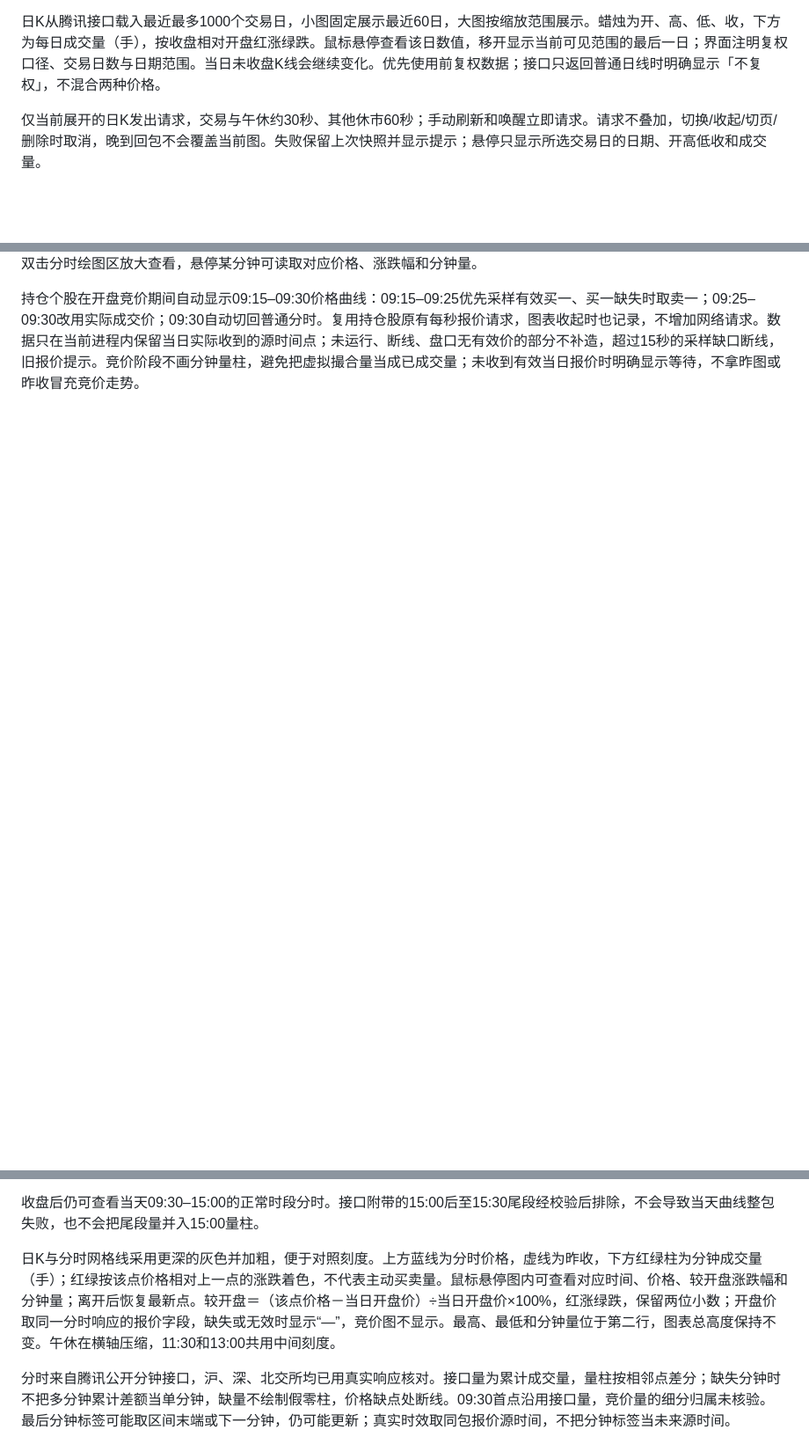
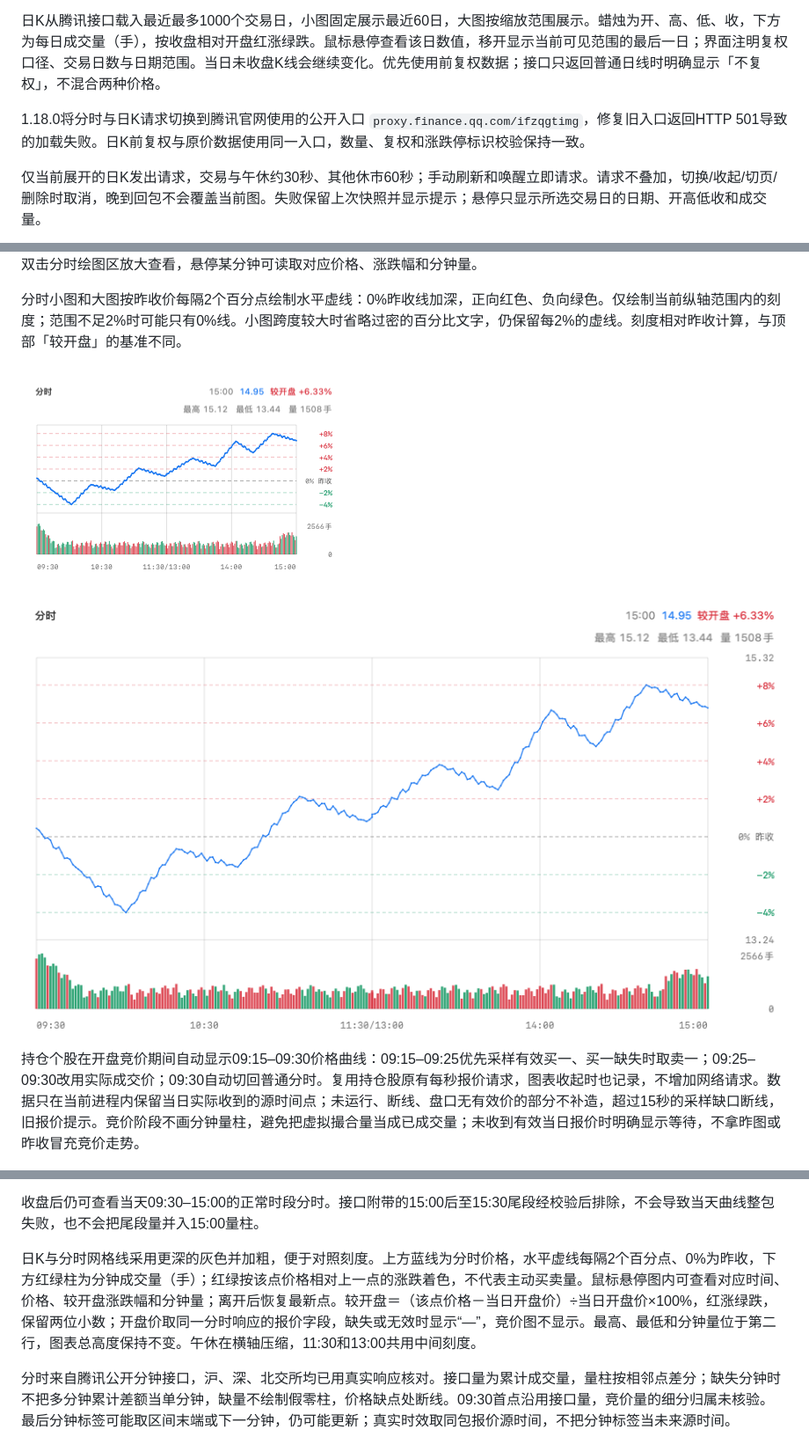
Before and after one commit to LingDaoyun/StockDashboard, a Markdown page: macos/README.md, 3 parts joined by grey strips. Shown at 88% size. Rendered like a GitHub page; pictures changed too: macos/docs/images/intraday-percent-grid-inline.png (added), macos/docs/images/intraday-percent-grid-large.png (added); blank space fills up the shorter version.

Commit message:
fix(macos): restore chart requests and add 2-percent intraday grid

```diff
--- a/macos/README.md
+++ b/macos/README.md
@@ -98,6 +98,8 @@
 
 日K从腾讯接口载入最近最多1000个交易日，小图固定展示最近60日，大图按缩放范围展示。蜡烛为开、高、低、收，下方为每日成交量（手），按收盘相对开盘红涨绿跌。鼠标悬停查看该日数值，移开显示当前可见范围的最后一日；界面注明复权口径、交易日数与日期范围。当日未收盘K线会继续变化。优先使用前复权数据；接口只返回普通日线时明确显示「不复权」，不混合两种价格。
 
+1.18.0将分时与日K请求切换到腾讯官网使用的公开入口 `proxy.finance.qq.com/ifzqgtimg`，修复旧入口返回HTTP 501导致的加载失败。日K前复权与原价数据使用同一入口，数量、复权和涨跌停标识校验保持一致。
+
 仅当前展开的日K发出请求，交易与午休约30秒、其他休市60秒；手动刷新和唤醒立即请求。请求不叠加，切换/收起/切页/删除时取消，晚到回包不会覆盖当前图。失败保留上次快照并显示提示；悬停只显示所选交易日的日期、开高低收和成交量。
 
 <img src="docs/images/chart-unavailable.png" width="640" alt="尚无可用图表数据时显示错误及自动重试提示的演示">
@@ -112,6 +114,11 @@
 
 双击分时绘图区放大查看，悬停某分钟可读取对应价格、涨跌幅和分钟量。
 
+分时小图和大图按昨收价每隔2个百分点绘制水平虚线：0%昨收线加深，正向红色、负向绿色。仅绘制当前纵轴范围内的刻度；范围不足2%时可能只有0%线。小图跨度较大时省略过密的百分比文字，仍保留每2%的虚线。刻度相对昨收计算，与顶部「较开盘」的基准不同。
+
+<img src="docs/images/intraday-percent-grid-inline.png" width="370" alt="分时小图每2%水平虚线及昨收基准">
+<img src="docs/images/intraday-percent-grid-large.png" width="900" alt="分时大图每2%水平虚线，展示正负涨跌幅区间">
+
 持仓个股在开盘竞价期间自动显示09:15–09:30价格曲线：09:15–09:25优先采样有效买一、买一缺失时取卖一；09:25–09:30改用实际成交价；09:30自动切回普通分时。复用持仓股原有每秒报价请求，图表收起时也记录，不增加网络请求。数据只在当前进程内保留当日实际收到的源时间点；未运行、断线、盘口无有效价的部分不补造，超过15秒的采样缺口断线，旧报价提示。竞价阶段不画分钟量柱，避免把虚拟撮合量当成已成交量；未收到有效当日报价时明确显示等待，不拿昨图或昨收冒充竞价走势。
 
 <img src="docs/images/intraday-auction.png" width="900" alt="开盘竞价参考价曲线演示，不显示分钟成交量柱">
@@ -122,7 +129,7 @@
 
 收盘后仍可查看当天09:30–15:00的正常时段分时。接口附带的15:00后至15:30尾段经校验后排除，不会导致当天曲线整包失败，也不会把尾段量并入15:00量柱。
 
-日K与分时网格线采用更深的灰色并加粗，便于对照刻度。上方蓝线为分时价格，虚线为昨收，下方红绿柱为分钟成交量（手）；红绿按该点价格相对上一点的涨跌着色，不代表主动买卖量。鼠标悬停图内可查看对应时间、价格、较开盘涨跌幅和分钟量；离开后恢复最新点。较开盘＝（该点价格－当日开盘价）÷当日开盘价×100%，红涨绿跌，保留两位小数；开盘价取同一分时响应的报价字段，缺失或无效时显示“—”，竞价图不显示。最高、最低和分钟量位于第二行，图表总高度保持不变。午休在横轴压缩，11:30和13:00共用中间刻度。
+日K与分时网格线采用更深的灰色并加粗，便于对照刻度。上方蓝线为分时价格，水平虚线每隔2个百分点、0%为昨收，下方红绿柱为分钟成交量（手）；红绿按该点价格相对上一点的涨跌着色，不代表主动买卖量。鼠标悬停图内可查看对应时间、价格、较开盘涨跌幅和分钟量；离开后恢复最新点。较开盘＝（该点价格－当日开盘价）÷当日开盘价×100%，红涨绿跌，保留两位小数；开盘价取同一分时响应的报价字段，缺失或无效时显示“—”，竞价图不显示。最高、最低和分钟量位于第二行，图表总高度保持不变。午休在横轴压缩，11:30和13:00共用中间刻度。
 
 分时来自腾讯公开分钟接口，沪、深、北交所均已用真实响应核对。接口量为累计成交量，量柱按相邻点差分；缺失分钟时不把多分钟累计差额当单分钟，缺量不绘制假零柱，价格缺点处断线。09:30首点沿用接口量，竞价量的细分归属未核验。最后分钟标签可能取区间末端或下一分钟，仍可能更新；真实时效取同包报价源时间，不把分钟标签当未来源时间。
 
```
Also changed, not shown: README.md (+9 -5 lines), 6 other files.
